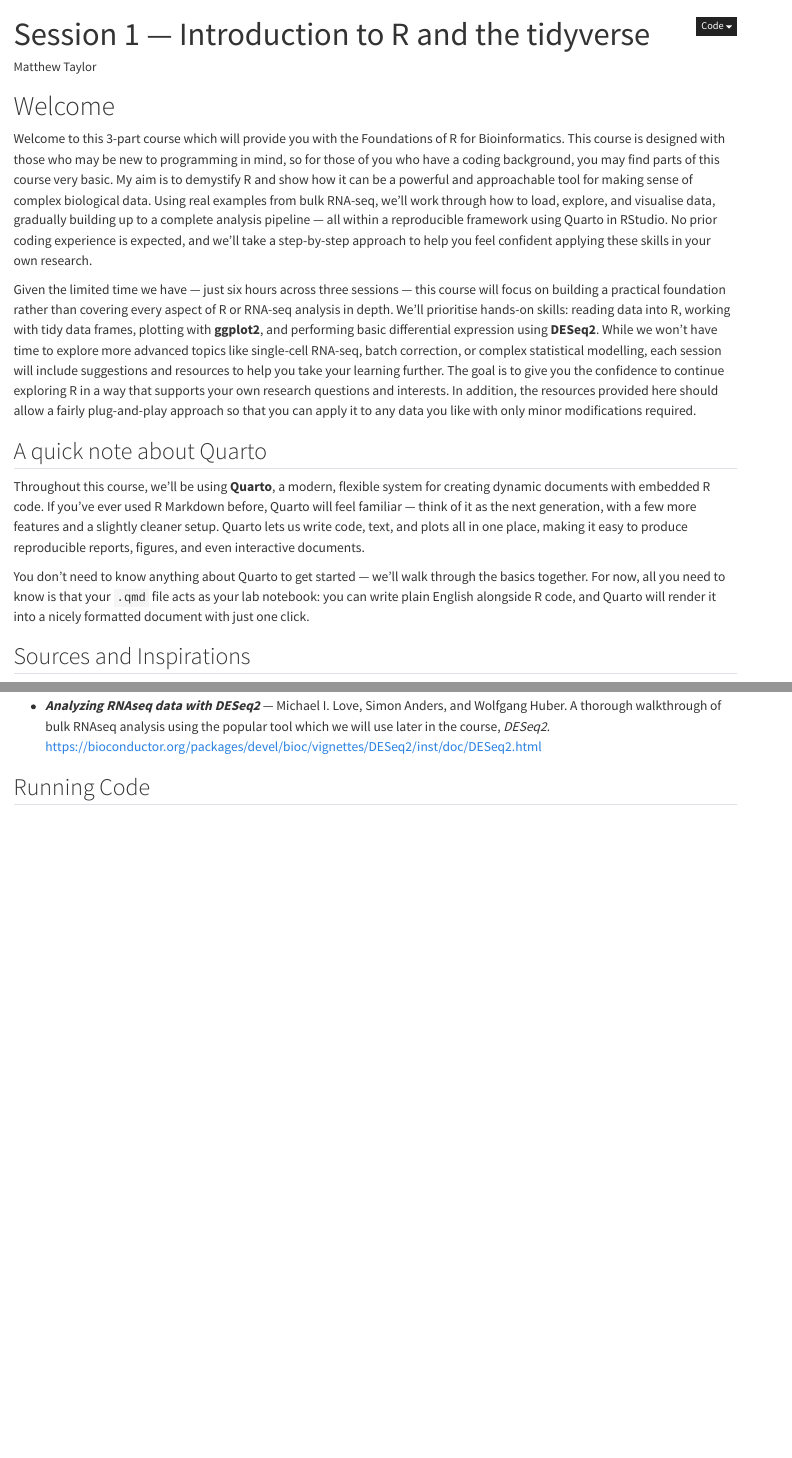
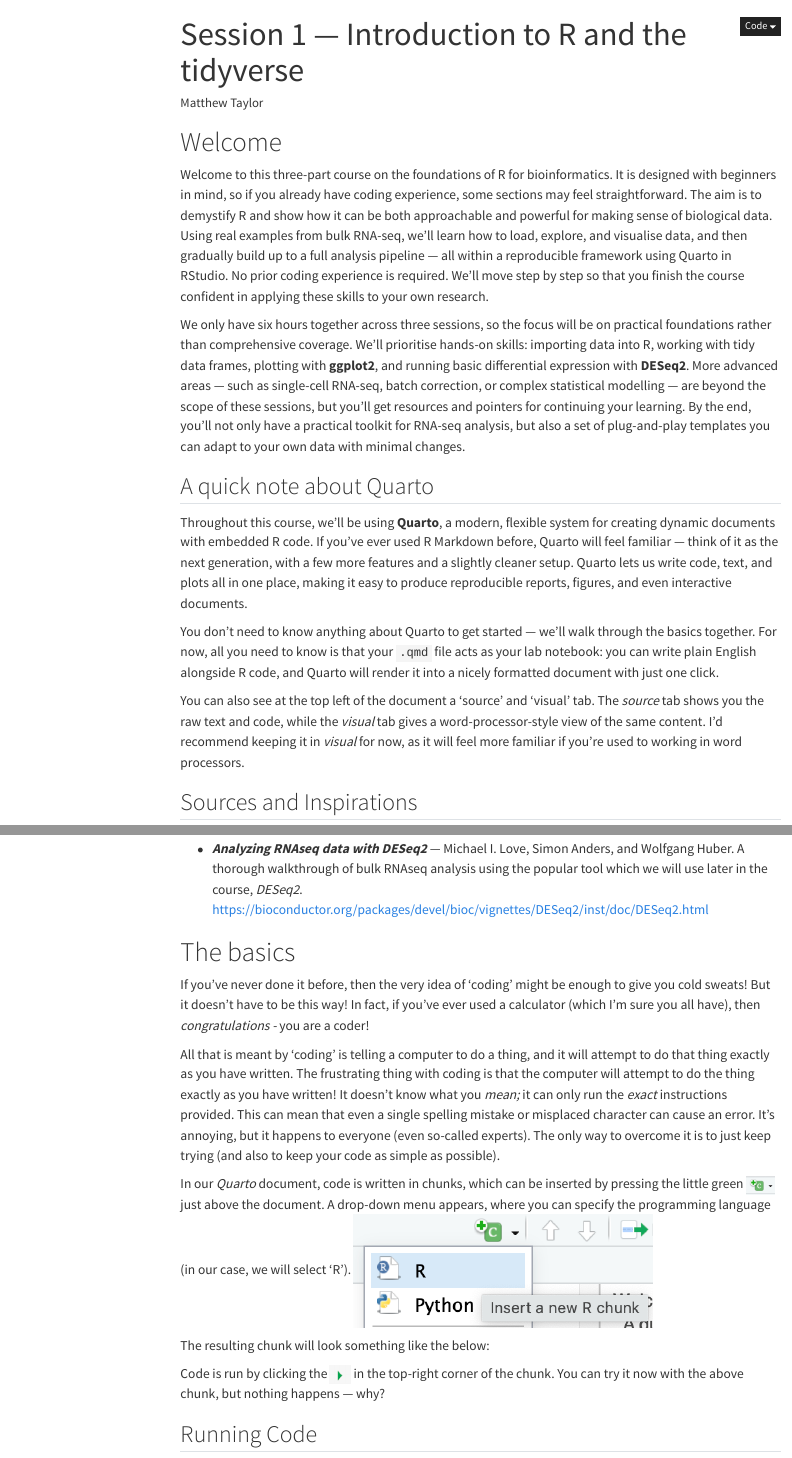
Before and after one commit to MattTaylor1209/MRes-R-course, a Quarto document (Session_1/Session_1.qmd): the page in a window 1100 px wide, from its top, and a second part further down, joined at a grey line. Rendered offline with R 4.5, knitr and Pandoc in place of Quarto, with nearby package versions; folded parts are opened; menus at the side of the page are left out.

Commit message:
Updated introduction paragraphs to improve readability. Starting the basics section

````diff
--- a/Session_1/Session_1.qmd
+++ b/Session_1/Session_1.qmd
@@ -1,23 +1,29 @@
 ---
 title: "Session 1 — Introduction to R and the tidyverse"
 author: "Matthew Taylor"
+execute:
+  dpi: 300
 format:
   html:
     code-fold: true
+    toc: true
+    self-contained: true
 editor: visual
 ---
 
 # Welcome
 
-Welcome to this 3-part course which will provide you with the Foundations of R for Bioinformatics. This course is designed with those who may be new to programming in mind, so for those of you who have a coding background, you may find parts of this course very basic. My aim is to demystify R and show how it can be a powerful and approachable tool for making sense of complex biological data. Using real examples from bulk RNA-seq, we'll work through how to load, explore, and visualise data, gradually building up to a complete analysis pipeline — all within a reproducible framework using Quarto in RStudio. No prior coding experience is expected, and we'll take a step-by-step approach to help you feel confident applying these skills in your own research.
+Welcome to this three-part course on the foundations of R for bioinformatics. It is designed with beginners in mind, so if you already have coding experience, some sections may feel straightforward. The aim is to demystify R and show how it can be both approachable and powerful for making sense of biological data. Using real examples from bulk RNA-seq, we’ll learn how to load, explore, and visualise data, and then gradually build up to a full analysis pipeline — all within a reproducible framework using Quarto in RStudio. No prior coding experience is required. We’ll move step by step so that you finish the course confident in applying these skills to your own research.
 
-Given the limited time we have — just six hours across three sessions — this course will focus on building a practical foundation rather than covering every aspect of R or RNA-seq analysis in depth. We’ll prioritise hands-on skills: reading data into R, working with tidy data frames, plotting with **ggplot2**, and performing basic differential expression using **DESeq2**. While we won’t have time to explore more advanced topics like single-cell RNA-seq, batch correction, or complex statistical modelling, each session will include suggestions and resources to help you take your learning further. The goal is to give you the confidence to continue exploring R in a way that supports your own research questions and interests. In addition, the resources provided here should allow a fairly plug-and-play approach so that you can apply it to any data you like with only minor modifications required.
+We only have six hours together across three sessions, so the focus will be on practical foundations rather than comprehensive coverage. We’ll prioritise hands-on skills: importing data into R, working with tidy data frames, plotting with **ggplot2**, and running basic differential expression with **DESeq2**. More advanced areas — such as single-cell RNA-seq, batch correction, or complex statistical modelling — are beyond the scope of these sessions, but you’ll get resources and pointers for continuing your learning. By the end, you’ll not only have a practical toolkit for RNA-seq analysis, but also a set of plug-and-play templates you can adapt to your own data with minimal changes.
 
 ## A quick note about Quarto
 
 Throughout this course, we’ll be using **Quarto**, a modern, flexible system for creating dynamic documents with embedded R code. If you’ve ever used R Markdown before, Quarto will feel familiar — think of it as the next generation, with a few more features and a slightly cleaner setup. Quarto lets us write code, text, and plots all in one place, making it easy to produce reproducible reports, figures, and even interactive documents.
 
 You don’t need to know anything about Quarto to get started — we’ll walk through the basics together. For now, all you need to know is that your `.qmd` file acts as your lab notebook: you can write plain English alongside R code, and Quarto will render it into a nicely formatted document with just one click.
+
+You can also see at the top left of the document a 'source' and 'visual' tab. The *source* tab shows you the raw text and code, while the *visual* tab gives a word-processor-style view of the same content. I’d recommend keeping it in *visual* for now, as it will feel more familiar if you’re used to working in word processors.
 
 ## Sources and Inspirations
 
@@ -32,6 +38,22 @@ The other advantage is that there are *countless* tutorials, books, teaching res
 -   ***Analysis of RNAseq data in R*** — Sheffield Bioinformatics Core. Dedicated workshop for analysing RNAseq data in R but expects basic R knowledge beforehand. <https://sbc.shef.ac.uk/rnaseq-r-online/>
 
 -   ***Analyzing RNAseq data with DESeq2*** — Michael I. Love, Simon Anders, and Wolfgang Huber. A thorough walkthrough of bulk RNAseq analysis using the popular tool which we will use later in the course, *DESeq2*. <https://bioconductor.org/packages/devel/bioc/vignettes/DESeq2/inst/doc/DESeq2.html>
+
+# The basics
+
+If you've never done it before, then the very idea of 'coding' might be enough to give you cold sweats! But it doesn't have to be this way! In fact, if you've ever used a calculator (which I'm sure you all have), then *congratulations -* you are a coder!
+
+All that is meant by 'coding' is telling a computer to do a thing, and it will attempt to do that thing exactly as you have written. The frustrating thing with coding is that the computer will attempt to do the thing exactly as you have written! It doesn't know what you *mean;* it can only run the *exact* instructions provided. This can mean that even a single spelling mistake or misplaced character can cause an error. It's annoying, but it happens to everyone (even so-called experts). The only way to overcome it is to just keep trying (and also to keep your code as simple as possible).
+
+In our *Quarto* document, code is written in chunks, which can be inserted by pressing the little green ![](images/clipboard-1048022443.png){width="35" height="22"} just above the document. A drop-down menu appears, where you can specify the programming language (in our case, we will select 'R'). ![](images/clipboard-1337067812.png){width="376"}
+
+The resulting chunk will look something like the below:
+
+```{r}
+
+```
+
+Code is run by clicking the ![](images/clipboard-472830089.png){width="26" height="22"} in the top-right corner of the chunk. You can try it now with the above chunk, but nothing happens — why?
 
 ## Running Code
 
````
Also changed, not shown: Session_1/images/clipboard-1048022443.png (added), Session_1/images/clipboard-1337067812.png (added), Session_1/images/clipboard-472830089.png (added), 2 other files.
